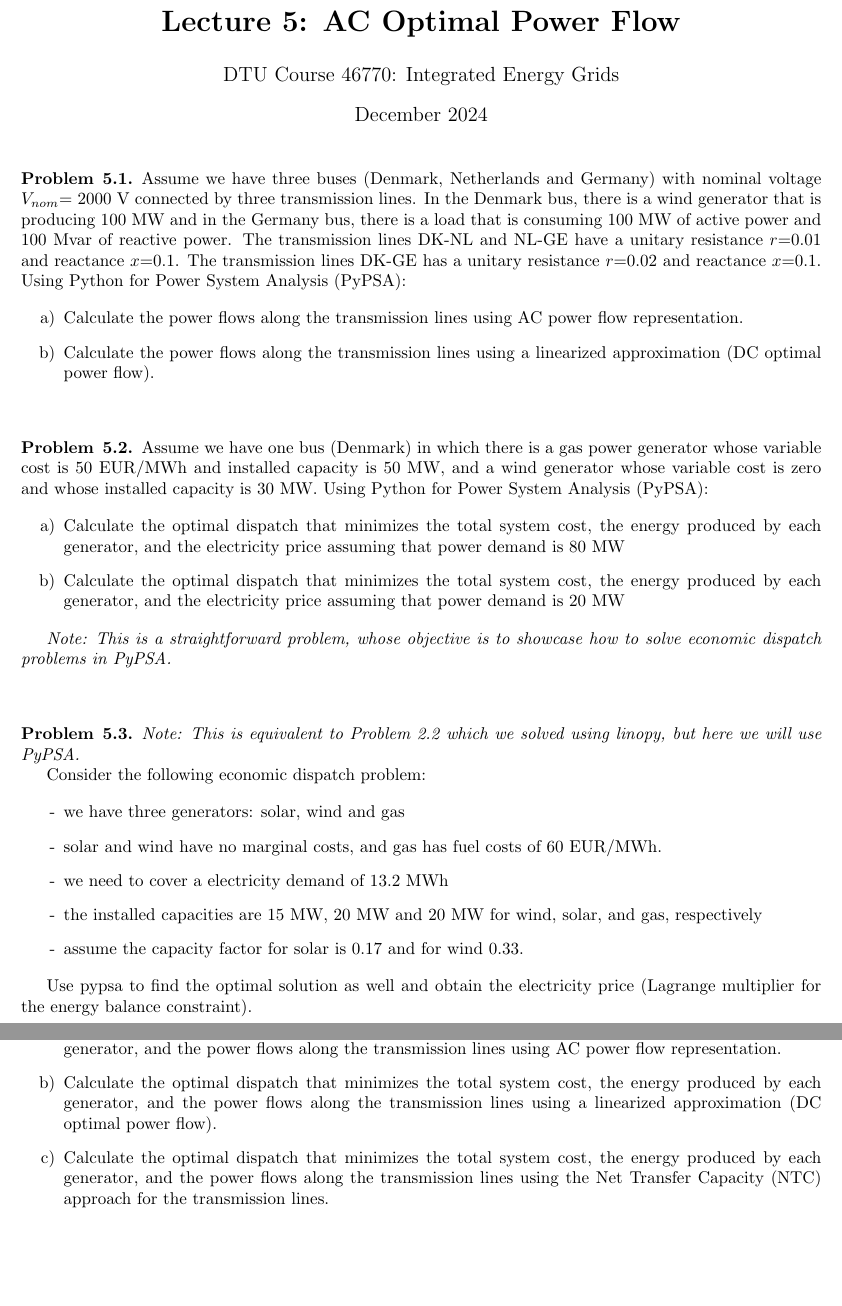
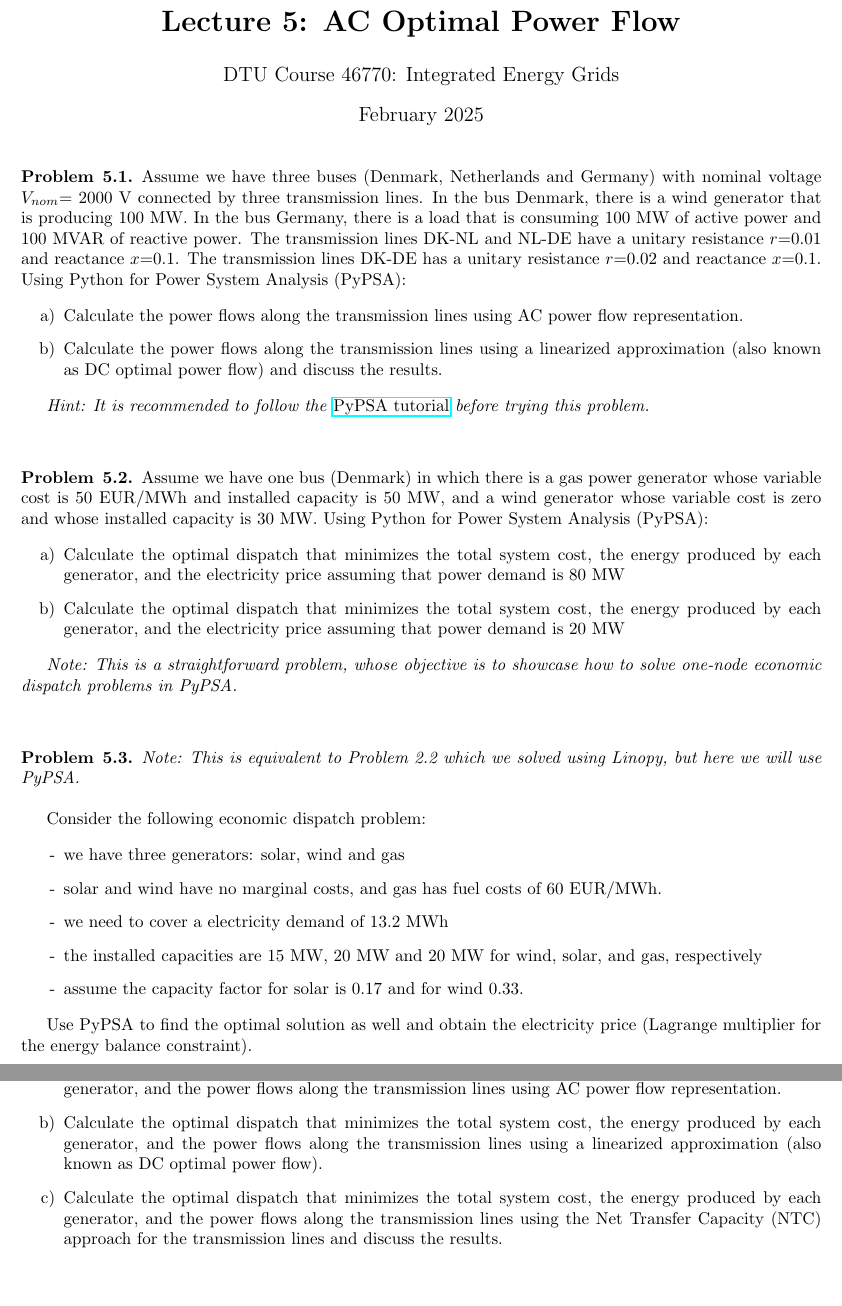
Before and after one commit to martavp/integrated-energy-grids, a LaTeX document (Problems/IEG_LECTURE5_Problems/IEG_LECTURE5_Problems.tex): two parts of pages 1 and 2 of 2, joined at a grey line, cut so that both start at the same text. Compiled offline with pdfLaTeX.

Commit message:
update slides and problems Lecture 5

```diff
--- a/Problems/IEG_LECTURE5_Problems/IEG_LECTURE5_Problems.tex
+++ b/Problems/IEG_LECTURE5_Problems/IEG_LECTURE5_Problems.tex
@@ -4,7 +4,7 @@
 \usepackage{hyperref}
 \title{IEG_Problems_Lecture1}
 \author{martavictoriaperez }
-\date{December 2024}
+\date{February 2025}
 
 \usepackage[margin=1in]{geometry}
 \usepackage{amsmath,amsthm,amssymb, graphicx, multicol, array}
@@ -23,13 +23,15 @@
 DTU Course 46770: Integrated Energy Grids }
 \maketitle
 \begin{problem}{5.1}
-Assume we have three buses (Denmark, Netherlands and Germany) with nominal voltage $V_{nom}$= 2000 V connected by three transmission lines. In the Denmark bus, there is a wind generator that is producing 100 MW and in the Germany bus, there is a load that is consuming 100 MW of active power and 100 Mvar of reactive power. The transmission lines DK-NL and NL-GE have a unitary resistance $r$=0.01 and reactance $x$=0.1. The transmission lines DK-GE has a unitary resistance $r$=0.02 and reactance $x$=0.1. Using Python for Power System Analysis (PyPSA):
+Assume we have three buses (Denmark, Netherlands and Germany) with nominal voltage $V_{nom}$= 2000 V connected by three transmission lines. In the bus Denmark, there is a wind generator that is producing 100 MW. In the bus Germany, there is a load that is consuming 100 MW of active power and 100 MVAR of reactive power. The transmission lines DK-NL and NL-DE have a unitary resistance $r$=0.01 and reactance $x$=0.1. The transmission lines DK-DE has a unitary resistance $r$=0.02 and reactance $x$=0.1. Using Python for Power System Analysis (PyPSA):
 
 \begin{itemize}
 \item[a)] Calculate the power flows along the transmission lines using AC power flow representation.
 
-\item[b)]  Calculate the power flows along the transmission lines using a linearized approximation (DC optimal power flow).
+\item[b)]  Calculate the power flows along the transmission lines using a linearized approximation (also known as DC optimal power flow) and discuss the results.
 \end{itemize}
+
+\textit{Hint: It is recommended to follow the} \href{https://martavp.github.io/integrated-energy-grids/intro-pypsa.html#}{PyPSA tutorial} \textit{before trying this problem.}
 
 \end{problem}
 
@@ -45,7 +47,7 @@ Assume we have one bus (Denmark) in which there is a gas power generator whose v
 \item[b)]  Calculate the optimal dispatch that minimizes the total system cost, the energy produced by each generator, and the electricity price assuming that power demand is 20 MW
 \end{itemize}
 
-\textit{Note: This is a straightforward problem, whose objective is to showcase how to solve economic dispatch problems in PyPSA.}
+\textit{Note: This is a straightforward problem, whose objective is to showcase how to solve one-node economic dispatch problems in PyPSA.}
 
 \end{problem}
 
@@ -53,7 +55,9 @@ Assume we have one bus (Denmark) in which there is a gas power generator whose v
 
 \begin{problem}{5.3}
 
-\textit{Note: This is equivalent to Problem 2.2 which we solved using linopy, but here we will use PyPSA.}
+\textit{Note: This is equivalent to Problem 2.2 which we solved using Linopy, but here we will use PyPSA.}
+
+\
 
 Consider the following economic dispatch problem:
 
@@ -69,7 +73,7 @@ Consider the following economic dispatch problem:
 \item[-] assume the capacity factor for solar is 0.17 and for wind 0.33.
 \end{itemize}
 
-Use pypsa to find the optimal solution as well and obtain the electricity price (Lagrange multiplier for the energy balance constraint).
+Use PyPSA to find the optimal solution as well and obtain the electricity price (Lagrange multiplier for the energy balance constraint).
 \end{problem}
 
 \
@@ -80,9 +84,9 @@ Assume we have three buses (Denmark, Sweden, and Norway) with nominal voltage $V
 \begin{itemize}
 \item[a)] Calculate the optimal dispatch that minimizes the total system cost, the energy produced by each generator, and the power flows along the transmission lines using AC power flow representation.
 
-\item[b)] Calculate the optimal dispatch that minimizes the total system cost,  the energy produced by each generator, and the power flows along the transmission lines using a linearized approximation (DC optimal power flow).
+\item[b)] Calculate the optimal dispatch that minimizes the total system cost,  the energy produced by each generator, and the power flows along the transmission lines using a linearized approximation (also known as DC optimal power flow).
 
-\item[c)] Calculate the optimal dispatch that minimizes the total system cost,  the energy produced by each generator, and the power flows along the transmission lines using the Net Transfer Capacity (NTC) approach for the transmission lines.
+\item[c)] Calculate the optimal dispatch that minimizes the total system cost,  the energy produced by each generator, and the power flows along the transmission lines using the Net Transfer Capacity (NTC) approach for the transmission lines and discuss the results.
 \end{itemize}
 
 \end{problem}
```
Also changed, not shown: Lectures/IEG_LECTURE4_Linearized Optimal Power Flow.pdf, Lectures/IEG_LECTURE5_Optimal Power Flow.pdf, Problems/IEG_LECTURE5_Problems/IEG_LECTURE5_Problems.pdf, 7 other files.
